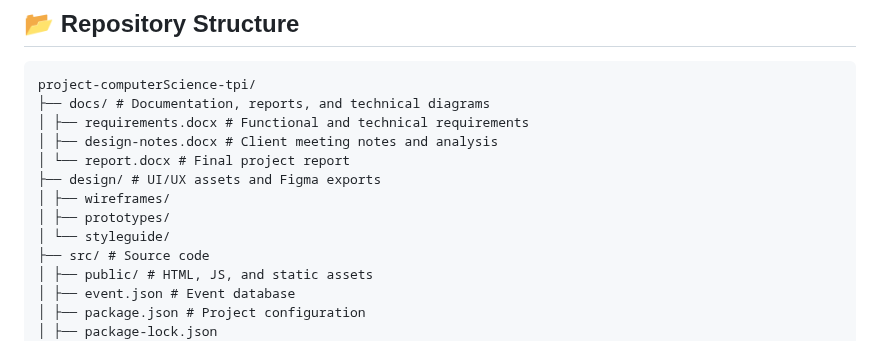
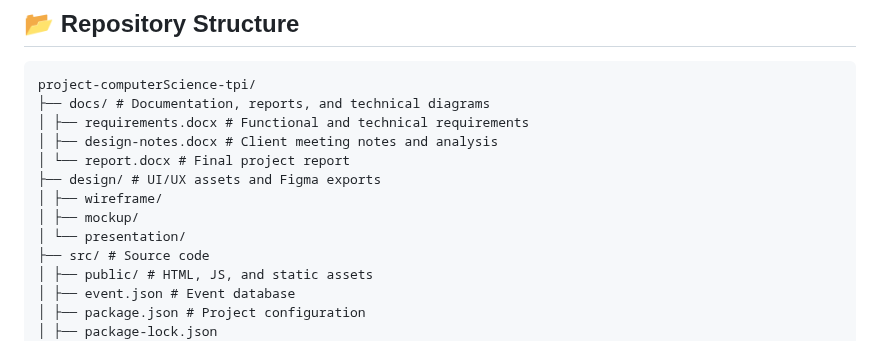
Before and after one commit to jaupi-enrico/project-computerScience-tpi, a Markdown page: README.md, the part around the change. Drawn GitHub-style.

Commit message:
Update directory names in README.md

```diff
--- a/README.md
+++ b/README.md
@@ -50,9 +50,9 @@ project-computerScience-tpi/
 │ ├── design-notes.docx # Client meeting notes and analysis
 │ └── report.docx # Final project report
 ├── design/ # UI/UX assets and Figma exports
-│ ├── wireframes/
-│ ├── prototypes/
-│ └── styleguide/
+│ ├── wireframe/
+│ ├── mockup/
+│ └── presentation/
 ├── src/ # Source code
 │ ├── public/ # HTML, JS, and static assets
 │ ├── event.json # Event database
```
